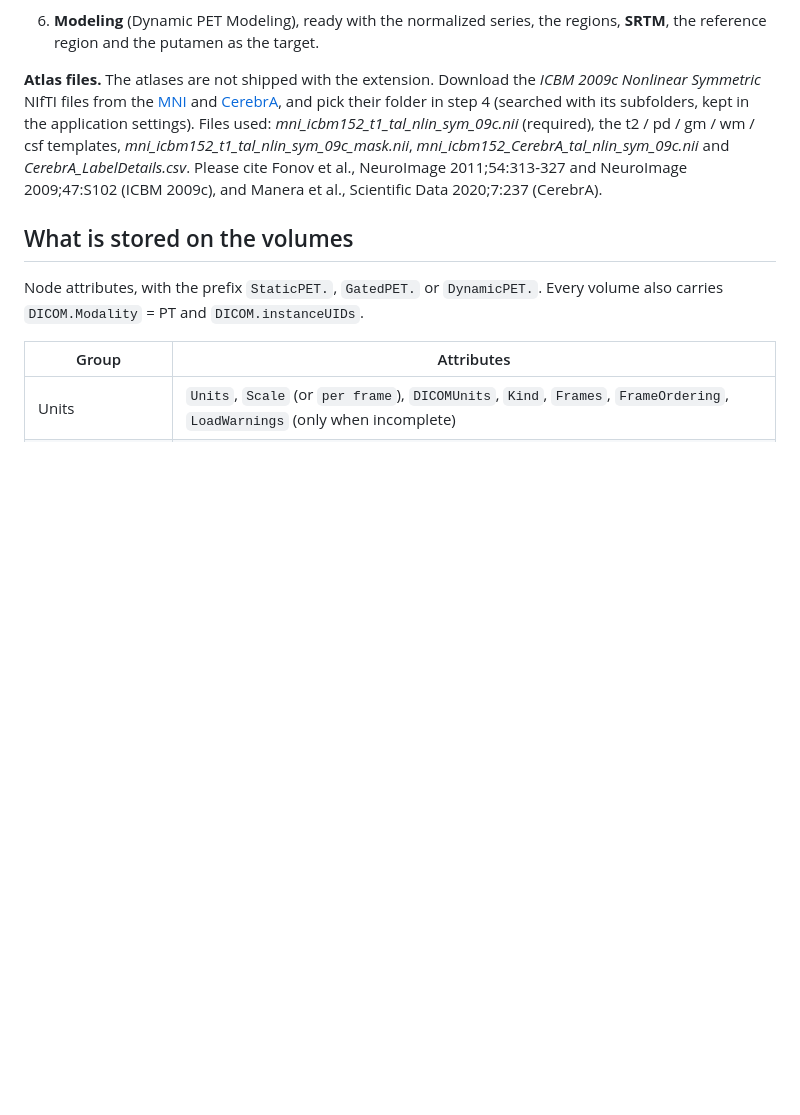
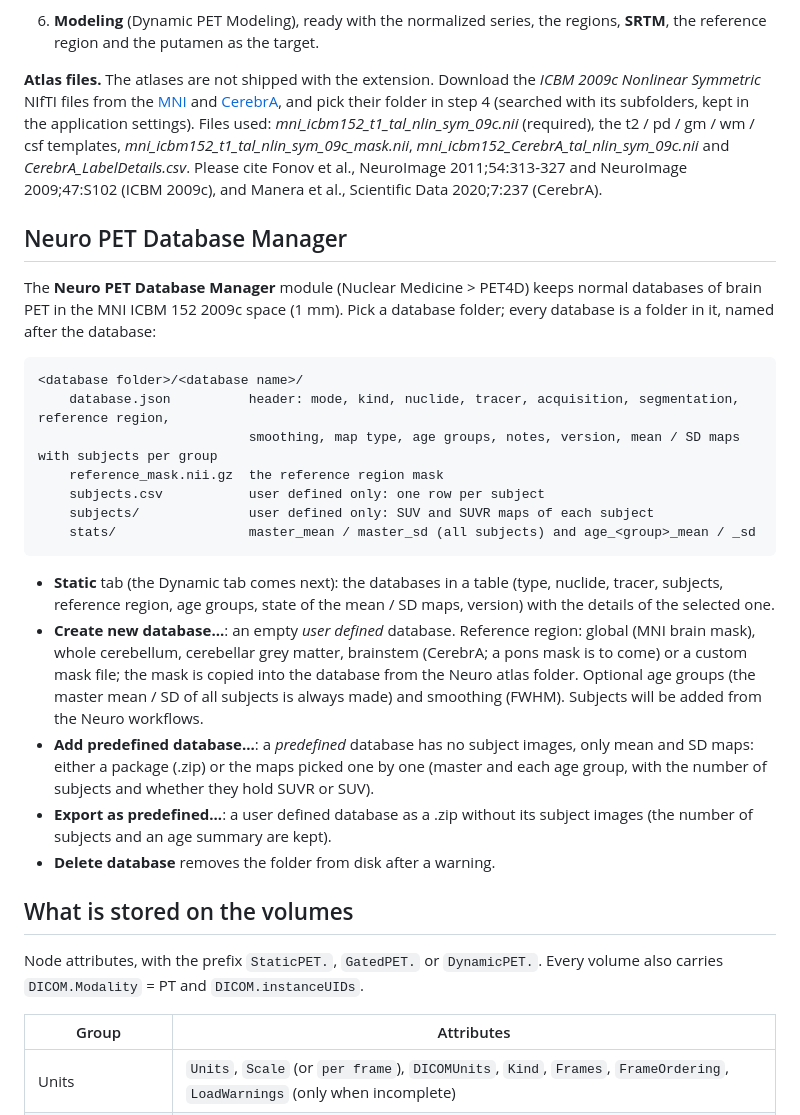
Before and after one commit to 4burakfe/SlicerPET4D, a Markdown page: README.md, the part around the change. GitHub-like rendering; blank space fills up the shorter version.

````diff
--- a/README.md
+++ b/README.md
@@ -528,6 +528,35 @@ templates, *mni_icbm152_t1_tal_nlin_sym_09c_mask.nii*, *mni_icbm152_CerebrA_tal_
 *CerebrA_LabelDetails.csv*. Please cite Fonov et al., NeuroImage 2011;54:313-327 and NeuroImage 2009;47:S102 (ICBM
 2009c), and Manera et al., Scientific Data 2020;7:237 (CerebrA).
 
+## Neuro PET Database Manager
+
+The **Neuro PET Database Manager** module (Nuclear Medicine > PET4D) keeps normal databases of brain PET in the
+MNI ICBM 152 2009c space (1 mm). Pick a database folder; every database is a folder in it, named after the
+database:
+
+```
+<database folder>/<database name>/
+    database.json          header: mode, kind, nuclide, tracer, acquisition, segmentation, reference region,
+                           smoothing, map type, age groups, notes, version, mean / SD maps with subjects per group
+    reference_mask.nii.gz  the reference region mask
+    subjects.csv           user defined only: one row per subject
+    subjects/              user defined only: SUV and SUVR maps of each subject
+    stats/                 master_mean / master_sd (all subjects) and age_<group>_mean / _sd
+```
+
+- **Static** tab (the Dynamic tab comes next): the databases in a table (type, nuclide, tracer, subjects,
+  reference region, age groups, state of the mean / SD maps, version) with the details of the selected one.
+- **Create new database...**: an empty *user defined* database. Reference region: global (MNI brain mask),
+  whole cerebellum, cerebellar grey matter, brainstem (CerebrA; a pons mask is to come) or a custom mask file;
+  the mask is copied into the database from the Neuro atlas folder. Optional age groups (the master mean / SD of
+  all subjects is always made) and smoothing (FWHM). Subjects will be added from the Neuro workflows.
+- **Add predefined database...**: a *predefined* database has no subject images, only mean and SD maps: either a
+  package (.zip) or the maps picked one by one (master and each age group, with the number of subjects and whether
+  they hold SUVR or SUV).
+- **Export as predefined...**: a user defined database as a .zip without its subject images (the number of
+  subjects and an age summary are kept).
+- **Delete database** removes the folder from disk after a warning.
+
 ## What is stored on the volumes
 
 Node attributes, with the prefix `StaticPET.`, `GatedPET.` or `DynamicPET.`. Every volume also carries
````
Also changed, not shown: DICOMGatedDynamicPET/Resources/Icons/NeuroPETDatabaseManager.png (added), 5 other files.
